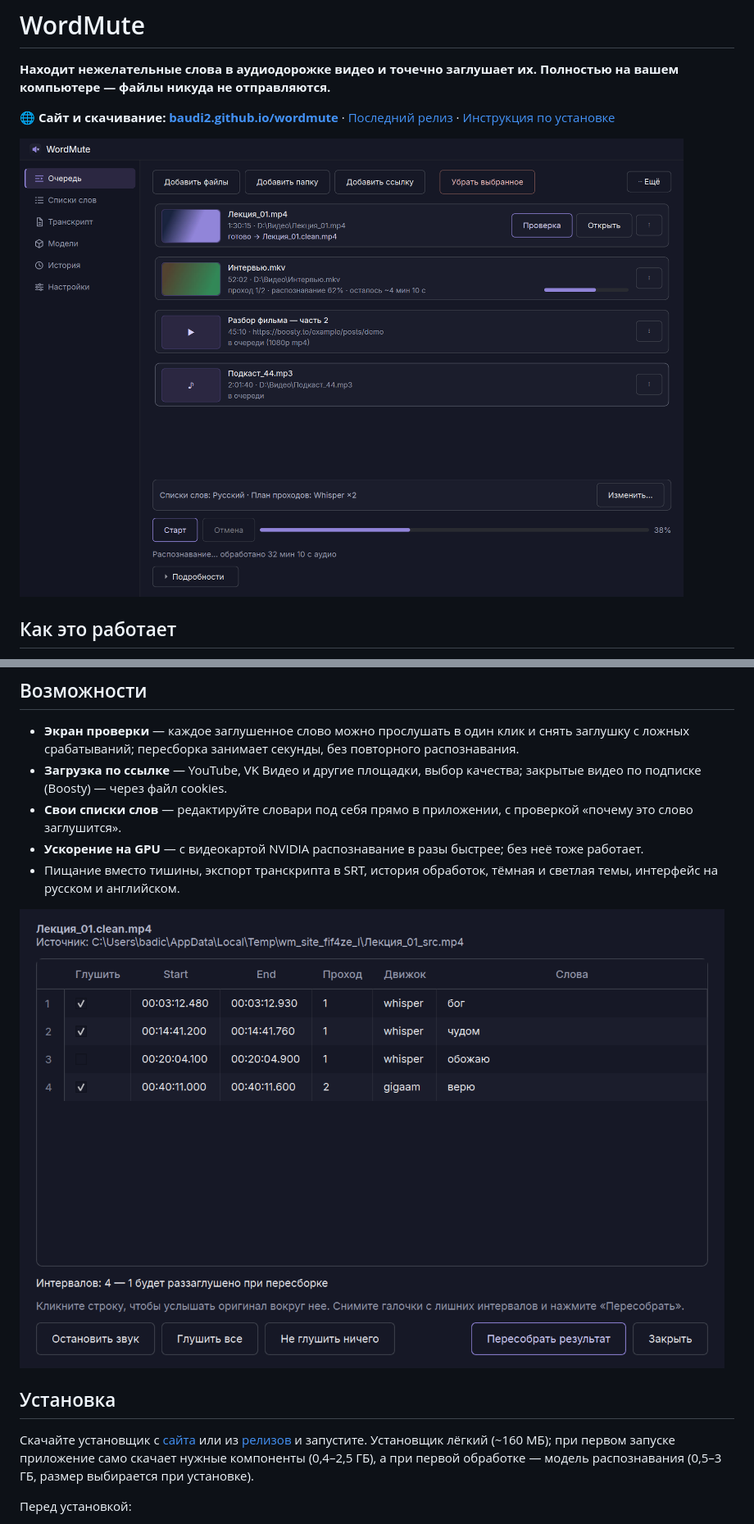
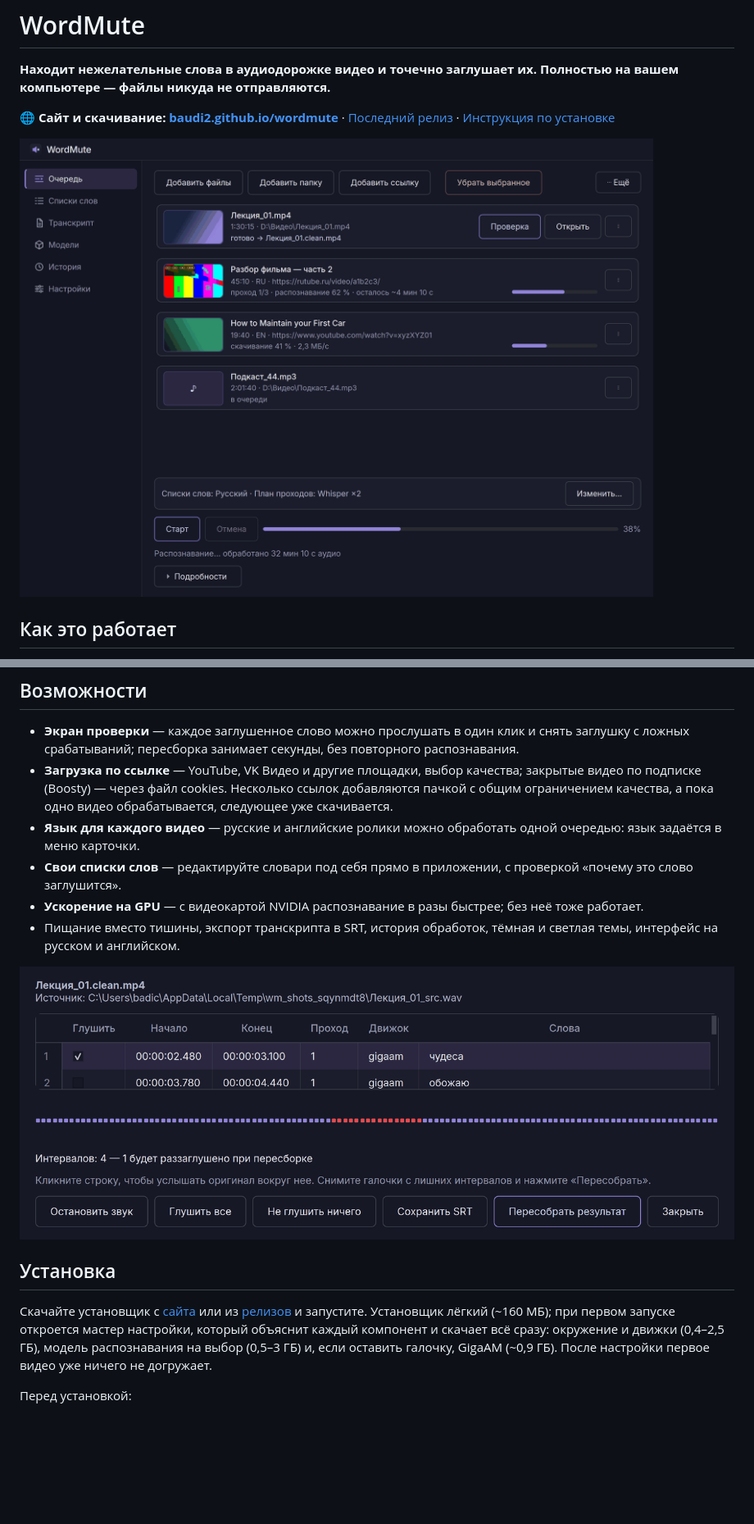
Before and after one commit to Baudi2/wordmute, a Markdown page: README.md, 2 parts joined by grey strips. Shown at 82% size. GitHub-like rendering; pictures changed too: docs/screenshots/queue.png, docs/screenshots/review.png; blank space fills up the shorter version.

```diff
--- a/README.md
+++ b/README.md
@@ -27,6 +27,10 @@
   секунды, без повторного распознавания.
 - **Загрузка по ссылке** — YouTube, VK Видео и другие площадки, выбор
   качества; закрытые видео по подписке (Boosty) — через файл cookies.
+  Несколько ссылок добавляются пачкой с общим ограничением качества, а
+  пока одно видео обрабатывается, следующее уже скачивается.
+- **Язык для каждого видео** — русские и английские ролики можно
+  обработать одной очередью: язык задаётся в меню карточки.
 - **Свои списки слов** — редактируйте словари под себя прямо в
   приложении, с проверкой «почему это слово заглушится».
 - **Ускорение на GPU** — с видеокартой NVIDIA распознавание в разы
@@ -40,9 +44,11 @@
 
 Скачайте установщик с [сайта](https://baudi2.github.io/wordmute/) или
 из [релизов](https://github.com/Baudi2/wordmute/releases/latest) и
-запустите. Установщик лёгкий (~160 МБ); при первом запуске приложение
-само скачает нужные компоненты (0,4–2,5 ГБ), а при первой обработке —
-модель распознавания (0,5–3 ГБ, размер выбирается при установке).
+запустите. Установщик лёгкий (~160 МБ); при первом запуске откроется
+мастер настройки, который объяснит каждый компонент и скачает всё
+сразу: окружение и движки (0,4–2,5 ГБ), модель распознавания на выбор
+(0,5–3 ГБ) и, если оставить галочку, GigaAM (~0,9 ГБ). После настройки
+первое видео уже ничего не догружает.
 
 Перед установкой:
 
```
Also changed, not shown: other parts of README.md (+4 -2 lines), CLAUDE.md (+22 -8 lines), docs/INSTALL_GUIDE.md (+41 -31 lines), docs/screenshots/add-url.png, docs/screenshots/wordlists.png, 3 other files.
